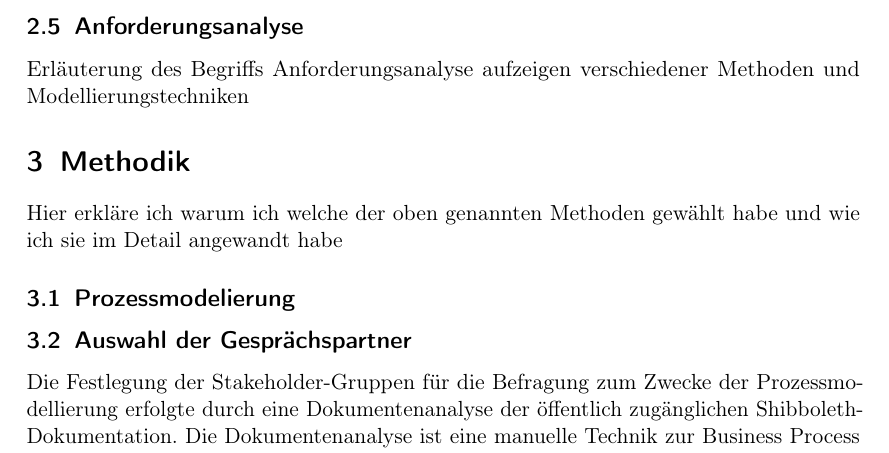
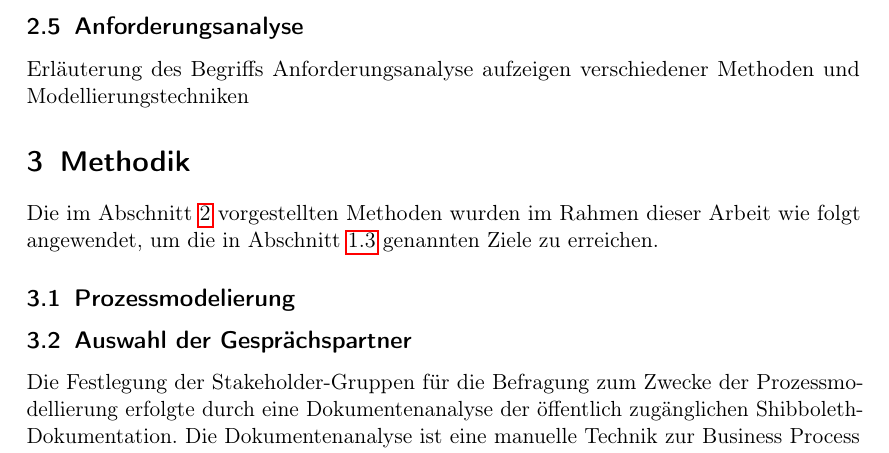
Before and after one commit to lukszi/Seminararbeit, a LaTeX document (src/Seminararbeit.tex): part of page 13 of 23, cut so that both start at the same text. Compiled offline with pdfLaTeX.

Commit message:
Kaputte Referenzen grade gebogen

```diff
--- a/src/Seminararbeit.tex
+++ b/src/Seminararbeit.tex
@@ -71,11 +71,11 @@ Es soll lediglich eine Analyse der Prozesse erfolgen, und auf Basis dieser eine
 \input{sections/grundlagen/section.tex}
 
 \section{Methodik}\label{sec:methodik}
-Hier erkläre ich warum ich welche der oben genannten Methoden gewählt habe und wie ich sie im Detail angewandt habe
+Die im Abschnitt~\ref{sec:grundlagen} vorgestellten Methoden wurden im Rahmen dieser Arbeit wie folgt angewendet, um die in Abschnitt~\ref{subsec:zielsetzung} genannten Ziele zu erreichen.
 \subsection{Prozessmodelierung}\label{subsec:prozessmodelierung-methodik}
 \subsection{Auswahl der Gesprächspartner}\label{subsubsec:auswahl-gespraechspartner}
 Die Festlegung der Stakeholder-Gruppen für die Befragung zum Zwecke der Prozessmodellierung erfolgte durch eine Dokumentenanalyse der öffentlich zugänglichen Shibboleth-Dokumentation.
-Die Dokumentenanalyse ist eine manuelle Technik zur Business Process Discovery, die im Abschnitt~\ref{subsubsec:discovery-manuelle-techniken} kurz vorgestellt wird.
+Die Dokumentenanalyse ist eine manuelle Technik zur Business Process Discovery, die im Abschnitt~\ref{subsec:interviews-grundlagen} kurz vorgestellt wird.
 
 \subsubsection{Identity Provider (IDP)}
 Die zentrale Rolle der IDPs bei der Verwaltung von Metadaten und der Bereitstellung von Zugriffskontrollen wurde durch die Dokumentenanalyse der Shibboleth-Dokumentation ermittelt.
```
